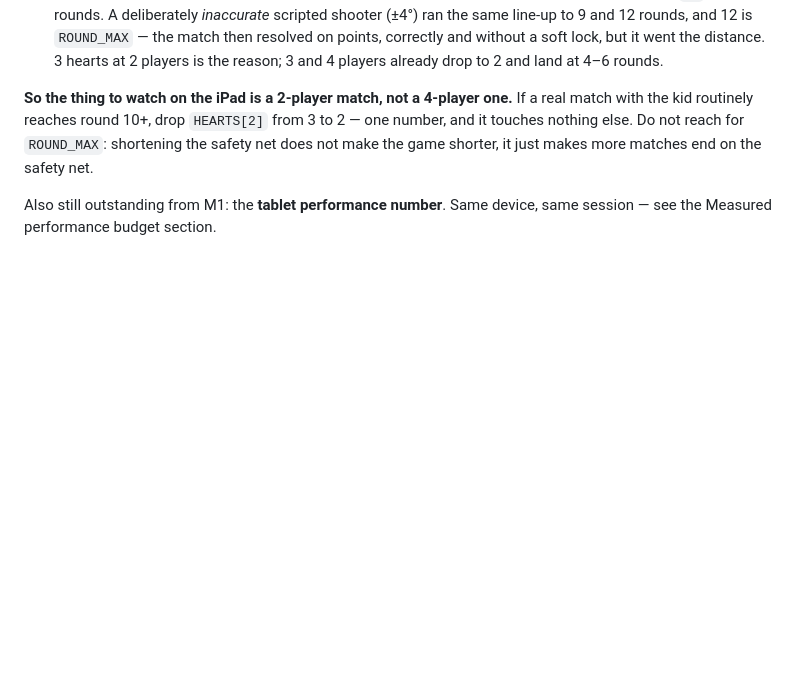
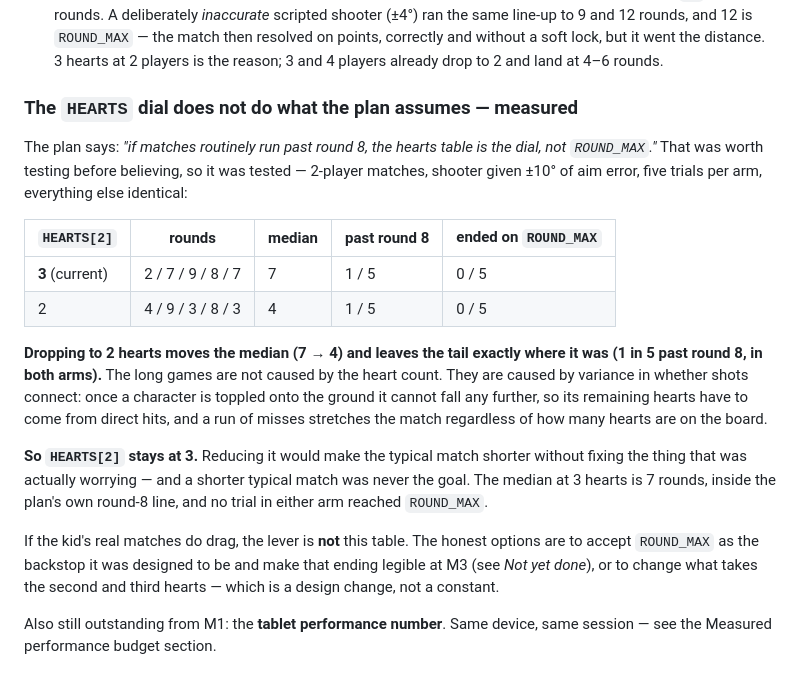
Before and after one commit to bryllelagunda/kid-apps, a Markdown page: castle-blasters/CLAUDE.md, the part around the change. Rendered like a GitHub page; blank space fills up the shorter version.

Commit message:
docs(castle-blasters): the HEARTS dial does not fix the long tail — measured
The plan says "if matches routinely run past round 8, the hearts table is the
dial, not ROUND_MAX". Tested rather than believed: 2-player matches, shooter
given +/-10 deg of aim error, five trials per arm, everything else identical.

  HEARTS[2] = 3 (current)   rounds 2/7/9/8/7   median 7   past round 8: 1/5
  HEARTS[2] = 2             rounds 4/9/3/8/3   median 4   past round 8: 1/5

Dropping to 2 moves the median and leaves the tail exactly where it was. The
long games are not caused by the heart count — they are variance in whether
shots connect. Once a character is toppled onto the ground it cannot fall
further, so its remaining hearts must come from direct hits, and a run of
misses stretches the match no matter how many hearts are on the board.

HEARTS[2] therefore stays at 3, and the earlier note recommending 3 -> 2 is
replaced. That recommendation came from a scripted shooter whose drag
coordinates were being clamped at the viewport edge, which made it far worse
than the +/-4 deg it was supposed to model and produced two 9-and-12-round
matches. The controlled comparison does not reproduce them.

Co-Authored-By: Claude Opus 5 (1M context) <noreply@anthropic.com>

```diff
--- a/castle-blasters/CLAUDE.md
+++ b/castle-blasters/CLAUDE.md
@@ -561,11 +561,34 @@ Two readings, and the second is the one to carry to the iPad:
   soft lock, but it went the distance. 3 hearts at 2 players is the reason;
   3 and 4 players already drop to 2 and land at 4–6 rounds.
 
-**So the thing to watch on the iPad is a 2-player match, not a 4-player one.**
-If a real match with the kid routinely reaches round 10+, drop `HEARTS[2]`
-from 3 to 2 — one number, and it touches nothing else. Do not reach for
-`ROUND_MAX`: shortening the safety net does not make the game shorter, it just
-makes more matches end on the safety net.
+### The `HEARTS` dial does not do what the plan assumes — measured
+
+The plan says: *"if matches routinely run past round 8, the hearts table is the
+dial, not `ROUND_MAX`."* That was worth testing before believing, so it was
+tested — 2-player matches, shooter given ±10° of aim error, five trials per arm,
+everything else identical:
+
+| `HEARTS[2]` | rounds | median | past round 8 | ended on `ROUND_MAX` |
+|---|---|---|---|---|
+| **3** (current) | 2 / 7 / 9 / 8 / 7 | 7 | 1 / 5 | 0 / 5 |
+| 2 | 4 / 9 / 3 / 8 / 3 | 4 | 1 / 5 | 0 / 5 |
+
+**Dropping to 2 hearts moves the median (7 → 4) and leaves the tail exactly
+where it was (1 in 5 past round 8, in both arms).** The long games are not
+caused by the heart count. They are caused by variance in whether shots
+connect: once a character is toppled onto the ground it cannot fall any
+further, so its remaining hearts have to come from direct hits, and a run of
+misses stretches the match regardless of how many hearts are on the board.
+
+**So `HEARTS[2]` stays at 3.** Reducing it would make the typical match shorter
+without fixing the thing that was actually worrying — and a shorter typical
+match was never the goal. The median at 3 hearts is 7 rounds, inside the plan's
+own round-8 line, and no trial in either arm reached `ROUND_MAX`.
+
+If the kid's real matches do drag, the lever is **not** this table. The honest
+options are to accept `ROUND_MAX` as the backstop it was designed to be and
+make that ending legible at M3 (see *Not yet done*), or to change what takes
+the second and third hearts — which is a design change, not a constant.
 
 Also still outstanding from M1: the **tablet performance number**. Same
 device, same session — see the Measured performance budget section.
```
